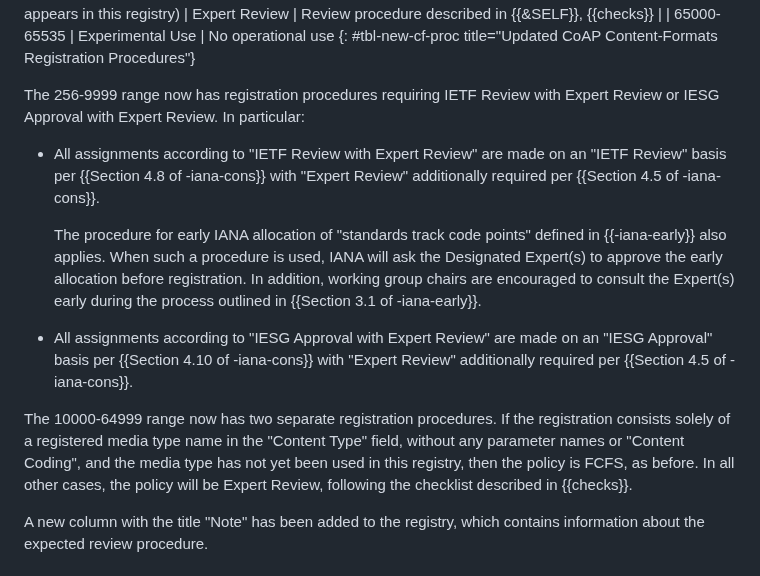
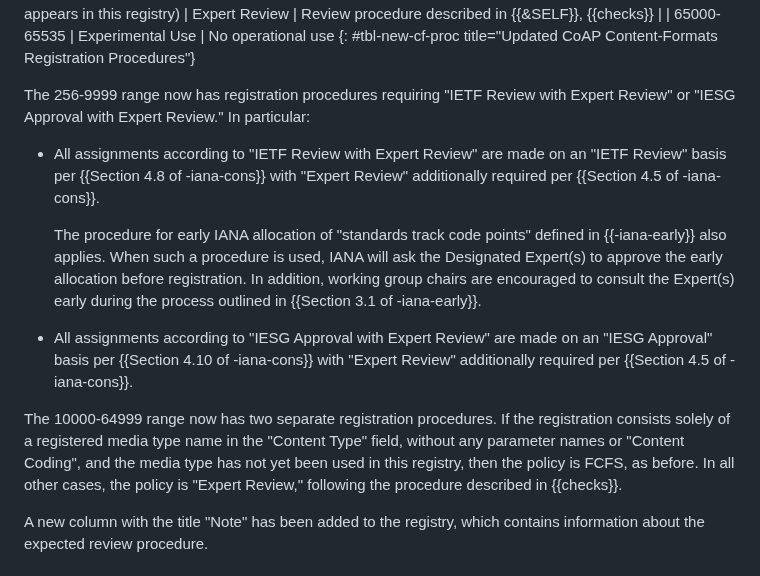
Before and after one commit to core-wg/cf-reg-update, a Markdown page: draft-ietf-core-cf-reg-update.md, the part around the change. Rendered like a GitHub page.

Commit message:
update section 5
Signed-off-by: Thomas Fossati <thomas.fossati@linaro.org>

```diff
--- a/draft-ietf-core-cf-reg-update.md
+++ b/draft-ietf-core-cf-reg-update.md
@@ -186,7 +186,7 @@ The CoAP Content-Formats registration procedures defined in {{Section 12.3 of -c
 | 65000-65535 | Experimental Use | No operational use
 {: #tbl-new-cf-proc title="Updated CoAP Content-Formats Registration Procedures"}
 
-The 256-9999 range now has registration procedures requiring IETF Review with Expert Review or IESG Approval with Expert Review. In particular:
+The 256-9999 range now has registration procedures requiring "IETF Review with Expert Review" or "IESG Approval with Expert Review." In particular:
 
 * All assignments according to "IETF Review with Expert Review" are made on an "IETF Review" basis per {{Section 4.8 of -iana-cons}} with "Expert Review" additionally required per {{Section 4.5 of -iana-cons}}.
 
@@ -196,7 +196,7 @@ The 256-9999 range now has registration procedures requiring IETF Review with Ex
 
 The 10000-64999 range now has two separate registration procedures.
 If the registration consists solely of a registered media type name in the "Content Type" field, without any parameter names or "Content Coding", and the media type has not yet been used in this registry, then the policy is FCFS, as before.
-In all other cases, the policy will be Expert Review, following the checklist described in {{checks}}.
+In all other cases, the policy is "Expert Review," following the procedure described in {{checks}}.
 
 A new column with the title "Note" has been added to the registry, which contains information about the expected review procedure.
 
```
